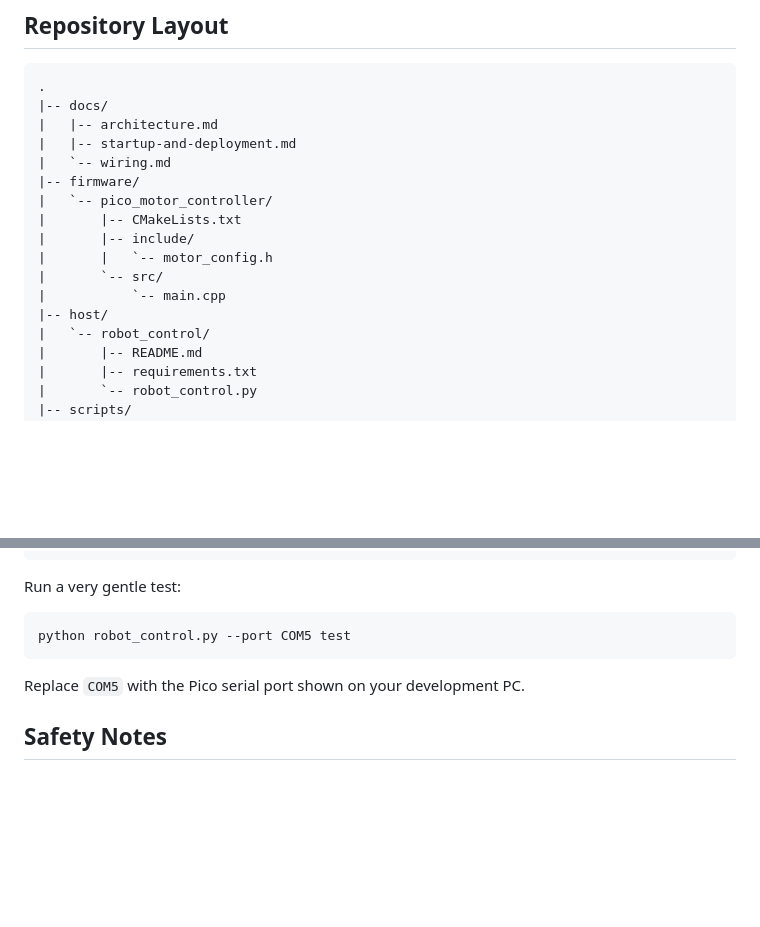
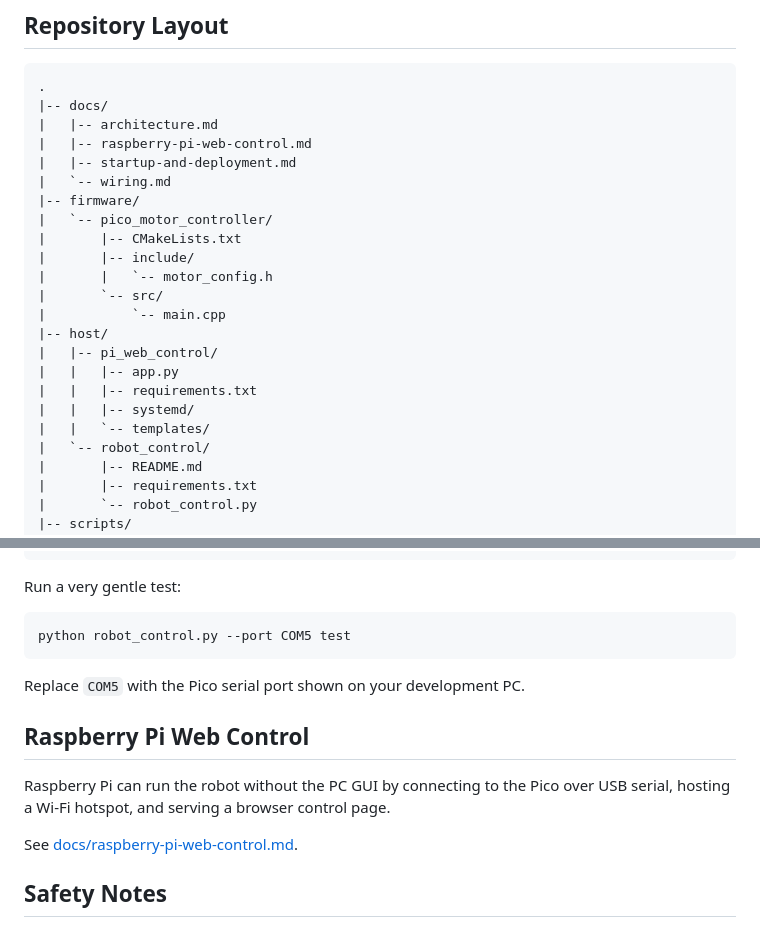
Before and after one commit to TM-arki/4wd-car, a Markdown page: README.md, 2 parts joined by grey strips. Rendered like a GitHub page; blank space fills up the shorter version.

Commit message:
Document Raspberry Pi web control

```diff
--- a/README.md
+++ b/README.md
@@ -15,6 +15,7 @@ The first goal is not a perfect robot stack. The first goal is a clean, safe, te
 .
 |-- docs/
 |   |-- architecture.md
+|   |-- raspberry-pi-web-control.md
 |   |-- startup-and-deployment.md
 |   `-- wiring.md
 |-- firmware/
@@ -25,6 +26,11 @@ The first goal is not a perfect robot stack. The first goal is a clean, safe, te
 |       `-- src/
 |           `-- main.cpp
 |-- host/
+|   |-- pi_web_control/
+|   |   |-- app.py
+|   |   |-- requirements.txt
+|   |   |-- systemd/
+|   |   `-- templates/
 |   `-- robot_control/
 |       |-- README.md
 |       |-- requirements.txt
@@ -110,6 +116,12 @@ python robot_control.py --port COM5 test
 
 Replace `COM5` with the Pico serial port shown on your development PC.
 
+## Raspberry Pi Web Control
+
+Raspberry Pi can run the robot without the PC GUI by connecting to the Pico over USB serial, hosting a Wi-Fi hotspot, and serving a browser control page.
+
+See [docs/raspberry-pi-web-control.md](docs/raspberry-pi-web-control.md).
+
 ## Safety Notes
 
 - Test first with the wheels off the ground.
```
